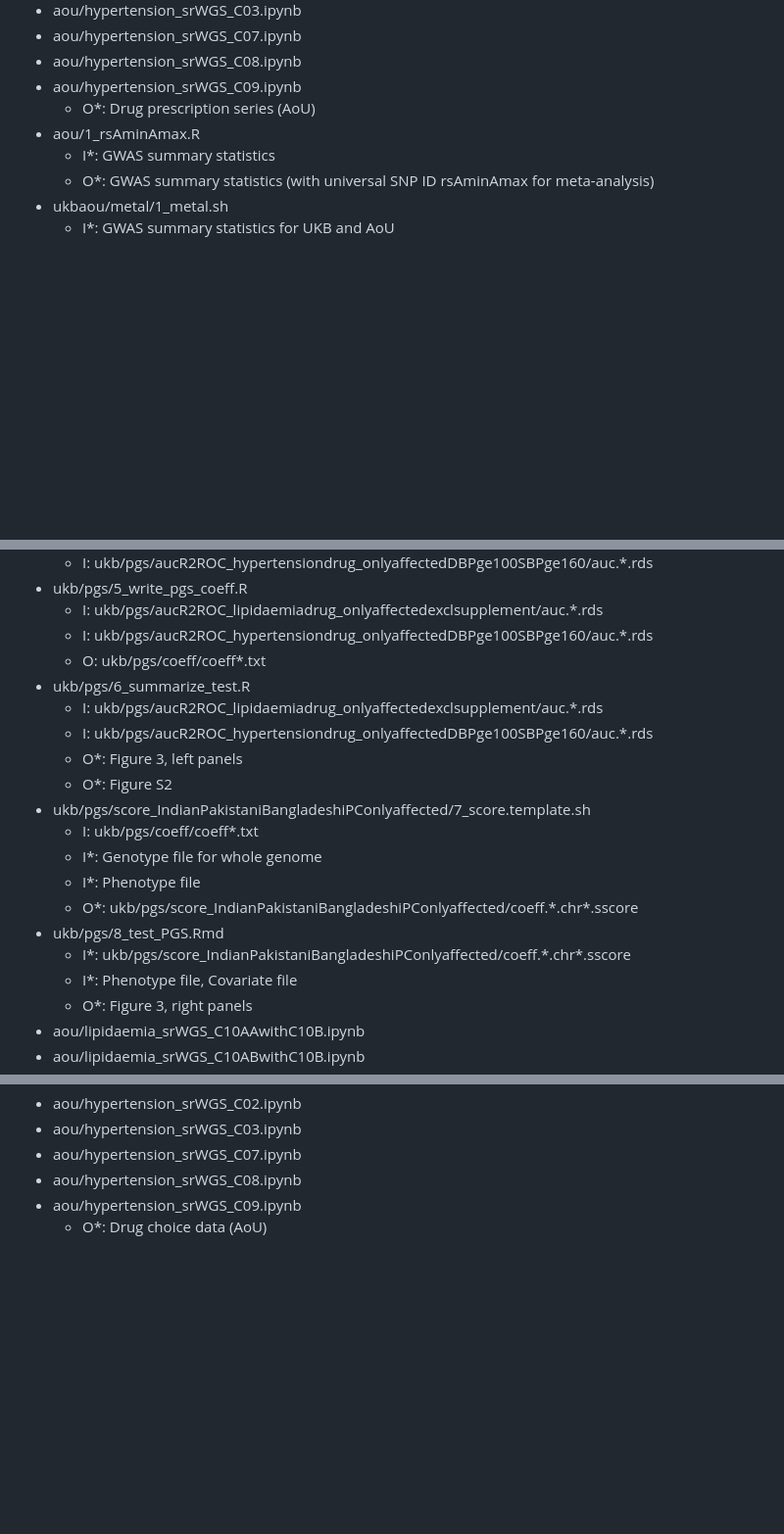
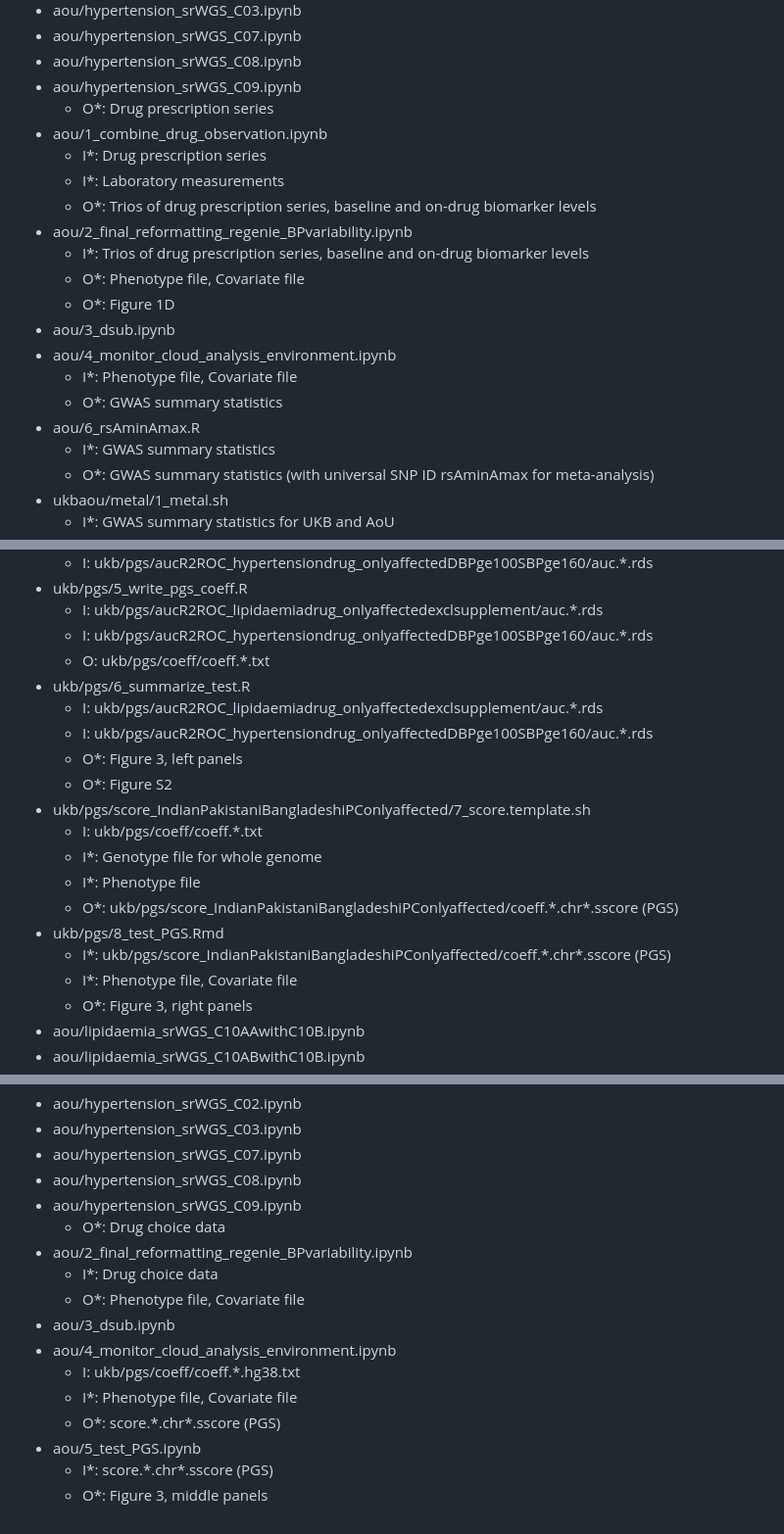
Before and after one commit to fumi-github/drug_selection, a Markdown page: README.md, 3 parts joined by grey strips. Shown at 98% size. GitHub-like rendering; blank space fills up the shorter version.

Commit message:
Update according to addition of aou analysis ipynb files

```diff
--- a/README.md
+++ b/README.md
@@ -38,8 +38,20 @@ For each script, I and O are input and output files provided in this git reposit
 - aou/hypertension_srWGS_C07.ipynb
 - aou/hypertension_srWGS_C08.ipynb
 - aou/hypertension_srWGS_C09.ipynb
-	- O*: Drug prescription series (AoU)
-- aou/1_rsAminAmax.R
+	- O*: Drug prescription series
+- aou/1_combine_drug_observation.ipynb
+	- I*: Drug prescription series
+	- I*: Laboratory measurements
+	- O*: Trios of drug prescription series, baseline and on-drug biomarker levels
+- aou/2_final_reformatting_regenie_BPvariability.ipynb
+	- I*: Trios of drug prescription series, baseline and on-drug biomarker levels
+	- O*: Phenotype file, Covariate file
+	- O*: Figure 1D
+- aou/3_dsub.ipynb
+- aou/4_monitor_cloud_analysis_environment.ipynb
+	- I*: Phenotype file, Covariate file
+	- O*: GWAS summary statistics
+- aou/6_rsAminAmax.R
 	- I*: GWAS summary statistics
 	- O*: GWAS summary statistics (with universal SNP ID rsAminAmax for meta-analysis)
 - ukbaou/metal/1_metal.sh
@@ -95,19 +107,19 @@ For each script, I and O are input and output files provided in this git reposit
 - ukb/pgs/5_write_pgs_coeff.R
 	- I: ukb/pgs/aucR2ROC_lipidaemiadrug_onlyaffectedexclsupplement/auc.*.rds
 	- I: ukb/pgs/aucR2ROC_hypertensiondrug_onlyaffectedDBPge100SBPge160/auc.*.rds
-	- O: ukb/pgs/coeff/coeff*.txt
+	- O: ukb/pgs/coeff/coeff.*.txt
 - ukb/pgs/6_summarize_test.R
 	- I: ukb/pgs/aucR2ROC_lipidaemiadrug_onlyaffectedexclsupplement/auc.*.rds
 	- I: ukb/pgs/aucR2ROC_hypertensiondrug_onlyaffectedDBPge100SBPge160/auc.*.rds
 	- O*: Figure 3, left panels
 	- O*: Figure S2
 - ukb/pgs/score_IndianPakistaniBangladeshiPConlyaffected/7_score.template.sh
-	-  I: ukb/pgs/coeff/coeff*.txt
+	-  I: ukb/pgs/coeff/coeff.*.txt
 	-  I*: Genotype file for whole genome
 	-  I*: Phenotype file
-	-  O*: ukb/pgs/score_IndianPakistaniBangladeshiPConlyaffected/coeff.\*.chr\*.sscore
+	-  O*: ukb/pgs/score_IndianPakistaniBangladeshiPConlyaffected/coeff.\*.chr\*.sscore (PGS)
 - ukb/pgs/8_test_PGS.Rmd
-	-  I*: ukb/pgs/score_IndianPakistaniBangladeshiPConlyaffected/coeff.\*.chr\*.sscore
+	-  I*: ukb/pgs/score_IndianPakistaniBangladeshiPConlyaffected/coeff.\*.chr\*.sscore (PGS)
 	-  I*: Phenotype file, Covariate file
 	-  O*: Figure 3, right panels
 - aou/lipidaemia_srWGS_C10AAwithC10B.ipynb
@@ -121,4 +133,15 @@ For each script, I and O are input and output files provided in this git reposit
 - aou/hypertension_srWGS_C07.ipynb
 - aou/hypertension_srWGS_C08.ipynb
 - aou/hypertension_srWGS_C09.ipynb
-	- O*: Drug choice data (AoU)
+	- O*: Drug choice data
+- aou/2_final_reformatting_regenie_BPvariability.ipynb
+	- I*: Drug choice data
+	- O*: Phenotype file, Covariate file
+- aou/3_dsub.ipynb
+- aou/4_monitor_cloud_analysis_environment.ipynb
+	- I: ukb/pgs/coeff/coeff.*.hg38.txt
+	- I*: Phenotype file, Covariate file
+	- O*: score.\*.chr\*.sscore (PGS)
+- aou/5_test_PGS.ipynb
+	- I*: score.\*.chr\*.sscore (PGS)
+	- O*: Figure 3, middle panels
```
